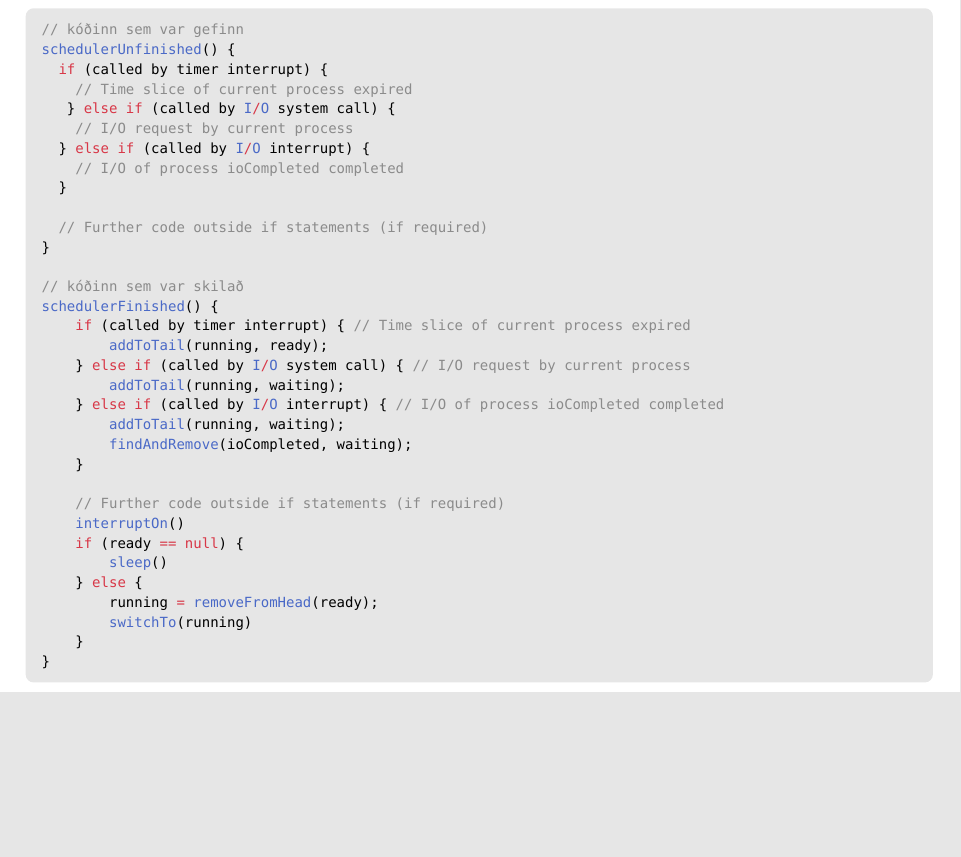
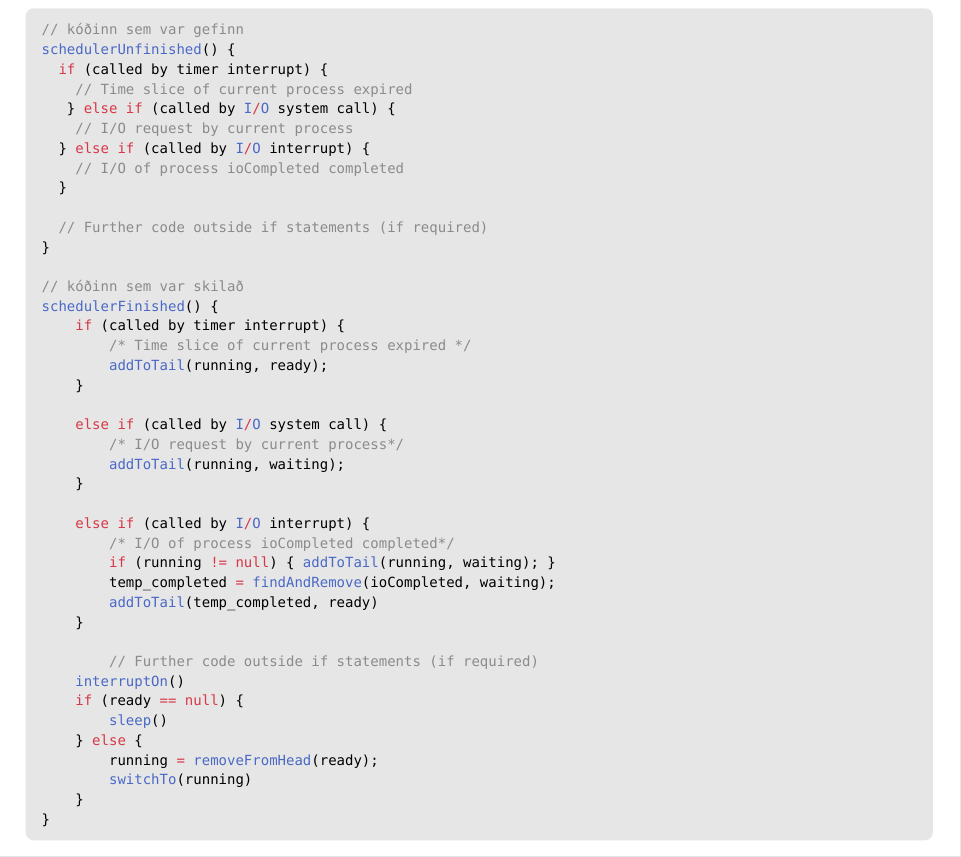
Before and after one commit to ofurtumi/styrikerfi-prof, a Typst document (10_verkefni/AMT.typ): part of page 7 of 30, cut so that both start at the same text, the shorter picture padded with empty space. The pictures show the PDF file 10_verkefni/AMT.pdf that the author committed with the source.

Commit message:
laga villu í viku 5

```diff
--- a/10_verkefni/AMT.typ
+++ b/10_verkefni/AMT.typ
@@ -145,16 +145,24 @@ schedulerUnfinished() {
 
 // kóðinn sem var skilað
 schedulerFinished() {
-    if (called by timer interrupt) { // Time slice of current process expired
+    if (called by timer interrupt) {
+        /* Time slice of current process expired */
         addToTail(running, ready);
-    } else if (called by I/O system call) { // I/O request by current process
-        addToTail(running, waiting);
-    } else if (called by I/O interrupt) { // I/O of process ioCompleted completed
-        addToTail(running, waiting);
-        findAndRemove(ioCompleted, waiting);
     }
 
-    // Further code outside if statements (if required)
+    else if (called by I/O system call) {
+        /* I/O request by current process*/
+        addToTail(running, waiting);
+    }
+
+    else if (called by I/O interrupt) {
+        /* I/O of process ioCompleted completed*/
+        if (running != null) { addToTail(running, waiting); }
+        temp_completed = findAndRemove(ioCompleted, waiting);
+        addToTail(temp_completed, ready)
+    }
+
+        // Further code outside if statements (if required)
     interruptOn()
     if (ready == null) {
         sleep()
```
Also changed, not shown: 10_verkefni/AMT.pdf.
